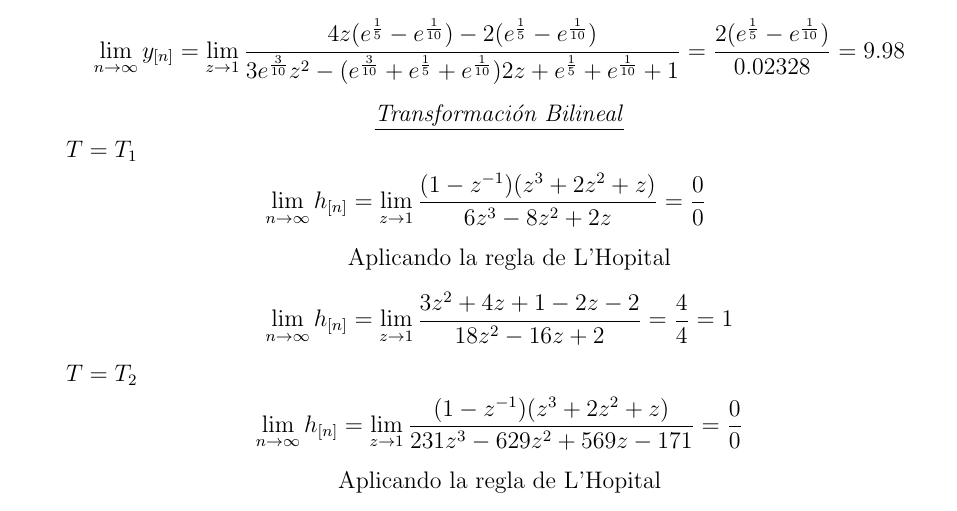
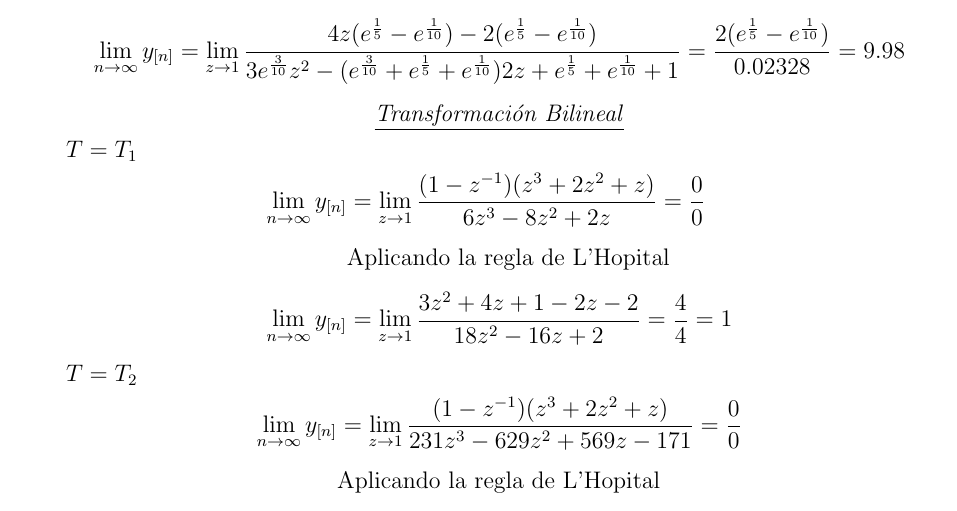
Before and after one commit to ffpp2003/ASyS-TP4, a LaTeX document (tp4.tex): part of page 14 of 18, cut so that both start at the same text. Compiled offline with pdfLaTeX.

Commit message:
ULTIMO COMMIT DE NACHO PUTOOOOOOOOOcdejcjdneone2o

```diff
--- a/tp4.tex
+++ b/tp4.tex
@@ -638,16 +639,16 @@
                 {\centering\underline{\textit{Transformación Bilineal}}\par}
                 $T = T_1$
                 \begin{align*}
-                    \lim_{n \to \infty} h_{[n]} &= \lim_{z\to{1}} \frac{(1-z^{-1})(z^3+2z^2+z)}{6z^3-8z^2+2z} = \frac{0}{0}\\
+                    \lim_{n \to \infty} y_{[n]} &= \lim_{z\to{1}} \frac{(1-z^{-1})(z^3+2z^2+z)}{6z^3-8z^2+2z} = \frac{0}{0}\\
                       &\text{Aplicando la regla de L'Hopital}\\
-                    \lim_{n \to \infty} h_{[n]} &= \lim_{z\to{1}} \frac{3z^2+4z+1-2z-2}{18z^2-16z+2} = \frac{4}{4} = 1
+                    \lim_{n \to \infty} y_{[n]} &= \lim_{z\to{1}} \frac{3z^2+4z+1-2z-2}{18z^2-16z+2} = \frac{4}{4} = 1
                 \end{align*}
 
                 $T = T_2$
                 \begin{align*}
-                    \lim_{n \to \infty} h_{[n]} &= \lim_{z \to 1} \frac{(1-z^{-1})(z^3+2z^2+z)}{231z^3-629z^2+569z-171} = \frac{0}{0}\\
+                    \lim_{n \to \infty} y_{[n]} &= \lim_{z \to 1} \frac{(1-z^{-1})(z^3+2z^2+z)}{231z^3-629z^2+569z-171} = \frac{0}{0}\\
                       &\text{Aplicando la regla de L'Hopital}\\
-                    \lim_{n \to \infty} h_{[n]} &= \lim_{z \to 1} \frac{3z^2+4z+1-2z-2}{693z^2-1258z+569} = \frac{9}{9} = 1
+                    \lim_{n \to \infty} y_{[n]} &= \lim_{z \to 1} \frac{3z^2+4z+1-2z-2}{693z^2-1258z+569} = \frac{9}{9} = 1
                 \end{align*}
 
             \item \fs{} Comparar gráficamente las respuestas en tiempo continuo y tiempo discreto.\\
```
Also changed, not shown: tp4.tex (3 more changed lines).
